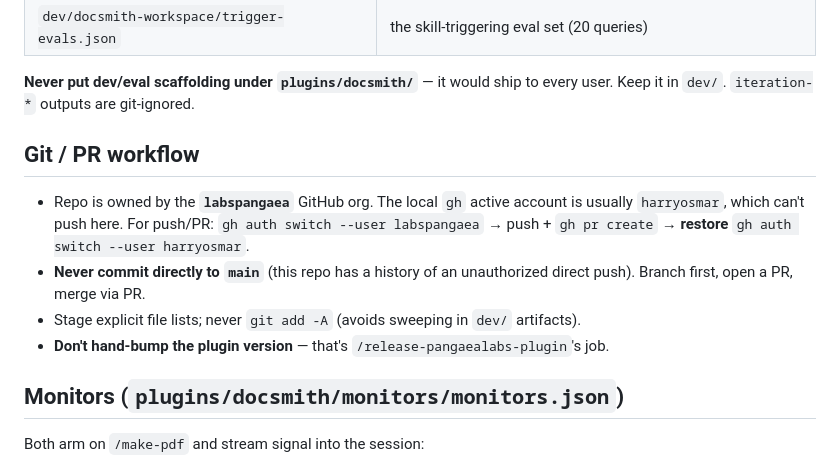
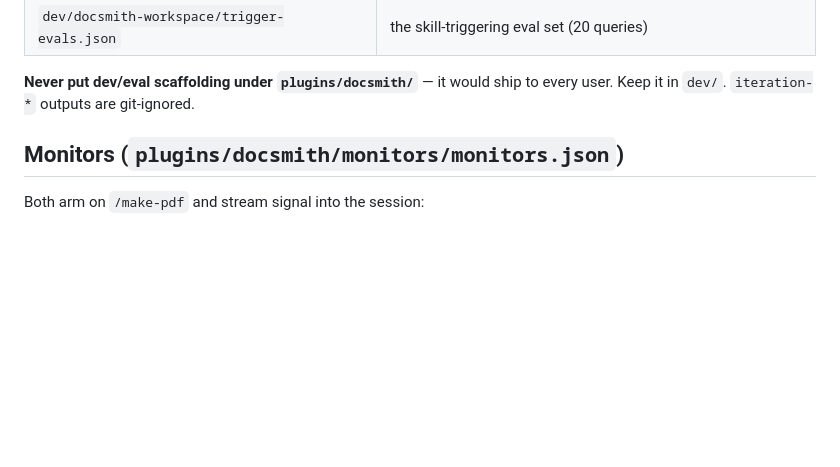
Before and after one commit to labspangaea/pangaealabs-claude-plugins-marketplace, a Markdown page: CLAUDE.md, the part around the change. Drawn GitHub-style; blank space fills up the shorter version.

Commit message:
docs: drop "Git / PR workflow" section from CLAUDE.md
Removes internal account names and the account-switch / push-history detail —
not appropriate for a CLAUDE.md in a repo being prepped for public submission.

Co-Authored-By: Claude Opus 4.8 (1M context) <noreply@anthropic.com>

```diff
--- a/CLAUDE.md
+++ b/CLAUDE.md
@@ -18,17 +18,6 @@ by Pangaea Labs. Today it ships one plugin: **`docsmith`** (markdown → on-bran
 
 **Never put dev/eval scaffolding under `plugins/docsmith/`** — it would ship to every
 user. Keep it in `dev/`. `iteration-*` outputs are git-ignored.
-
-## Git / PR workflow
-
-- Repo is owned by the **`labspangaea`** GitHub org. The local `gh` active account is
-  usually `harryosmar`, which can't push here. For push/PR:
-  `gh auth switch --user labspangaea` → push + `gh pr create` → **restore**
-  `gh auth switch --user harryosmar`.
-- **Never commit directly to `main`** (this repo has a history of an unauthorized
-  direct push). Branch first, open a PR, merge via PR.
-- Stage explicit file lists; never `git add -A` (avoids sweeping in `dev/` artifacts).
-- **Don't hand-bump the plugin version** — that's `/release-pangaealabs-plugin`'s job.
 
 ## Monitors (`plugins/docsmith/monitors/monitors.json`)
 
```
